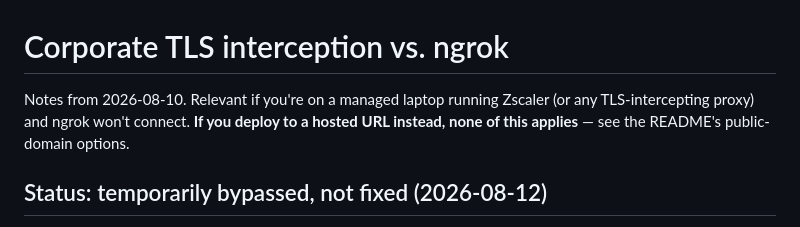
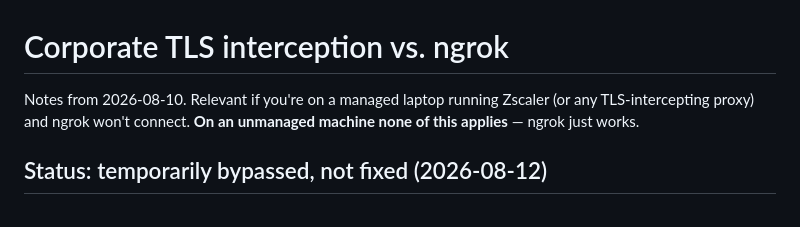
Before and after one commit to twilio-demos/dtolb-gd-poc, a Markdown page: zscaler_issues.md, the part around the change. Drawn GitHub-style.

```diff
--- a/zscaler_issues.md
+++ b/zscaler_issues.md
@@ -1,8 +1,8 @@
 # Corporate TLS interception vs. ngrok
 
 Notes from 2026-08-10. Relevant if you're on a managed laptop running Zscaler (or
-any TLS-intercepting proxy) and ngrok won't connect. **If you deploy to a hosted
-URL instead, none of this applies** — see the README's public-domain options.
+any TLS-intercepting proxy) and ngrok won't connect. **On an unmanaged machine none
+of this applies** — ngrok just works.
 
 ## Status: temporarily bypassed, not fixed (2026-08-12)
 
```
Also changed, not shown: CLAUDE.md (+3 -2 lines), KNOWN-ISSUES.md (+6 -6 lines).
